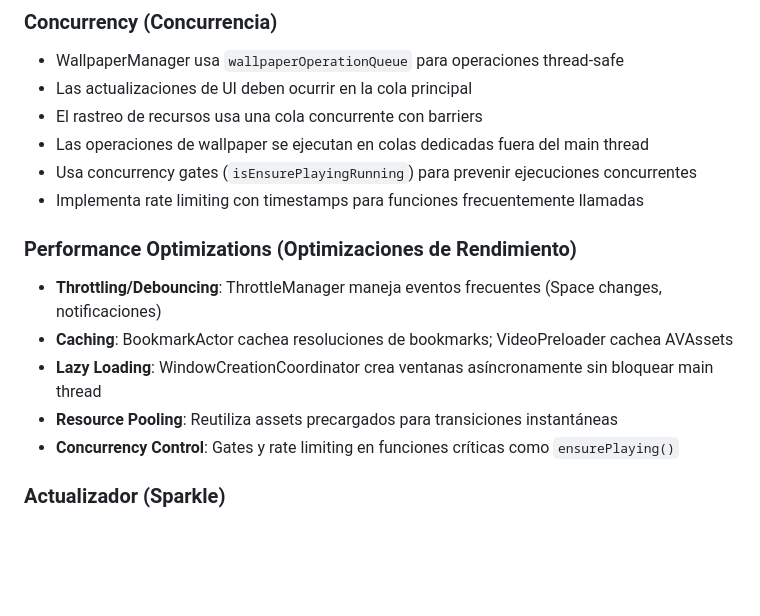
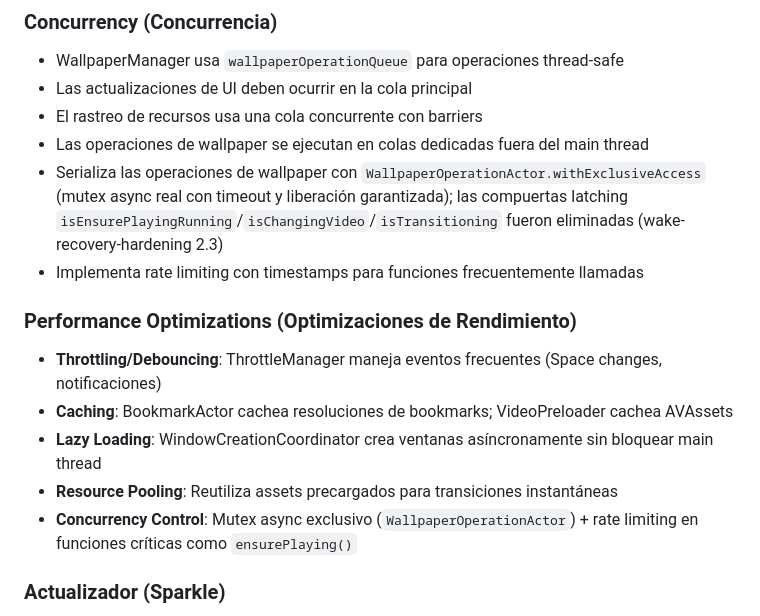
Before and after one commit to fparrav/LiveWalls, a Markdown page: AGENTS.md, the part around one of its changes. Drawn GitHub-style; blank space fills up the shorter version.

```diff
--- a/AGENTS.md
+++ b/AGENTS.md
@@ -168,7 +168,7 @@ LiveWalls es una aplicación nativa de macOS para usar videos como fondos de pan
 - Las actualizaciones de UI deben ocurrir en la cola principal
 - El rastreo de recursos usa una cola concurrente con barriers
 - Las operaciones de wallpaper se ejecutan en colas dedicadas fuera del main thread
-- Usa concurrency gates (`isEnsurePlayingRunning`) para prevenir ejecuciones concurrentes
+- Serializa las operaciones de wallpaper con `WallpaperOperationActor.withExclusiveAccess` (mutex async real con timeout y liberación garantizada); las compuertas latching `isEnsurePlayingRunning`/`isChangingVideo`/`isTransitioning` fueron eliminadas (wake-recovery-hardening 2.3)
 - Implementa rate limiting con timestamps para funciones frecuentemente llamadas
 
 ### Performance Optimizations (Optimizaciones de Rendimiento)
@@ -176,7 +176,7 @@ LiveWalls es una aplicación nativa de macOS para usar videos como fondos de pan
 - **Caching**: BookmarkActor cachea resoluciones de bookmarks; VideoPreloader cachea AVAssets
 - **Lazy Loading**: WindowCreationCoordinator crea ventanas asíncronamente sin bloquear main thread
 - **Resource Pooling**: Reutiliza assets precargados para transiciones instantáneas
-- **Concurrency Control**: Gates y rate limiting en funciones críticas como `ensurePlaying()`
+- **Concurrency Control**: Mutex async exclusivo (`WallpaperOperationActor`) + rate limiting en funciones críticas como `ensurePlaying()`
 
 ### Actualizador (Sparkle)
 - Sparkle se integra vía SPM; el wrapper `InAppUpdater` usa `SPUStandardUpdaterController`.
```
Also changed, not shown: other parts of AGENTS.md (+72 -0 lines), 1 other file.
